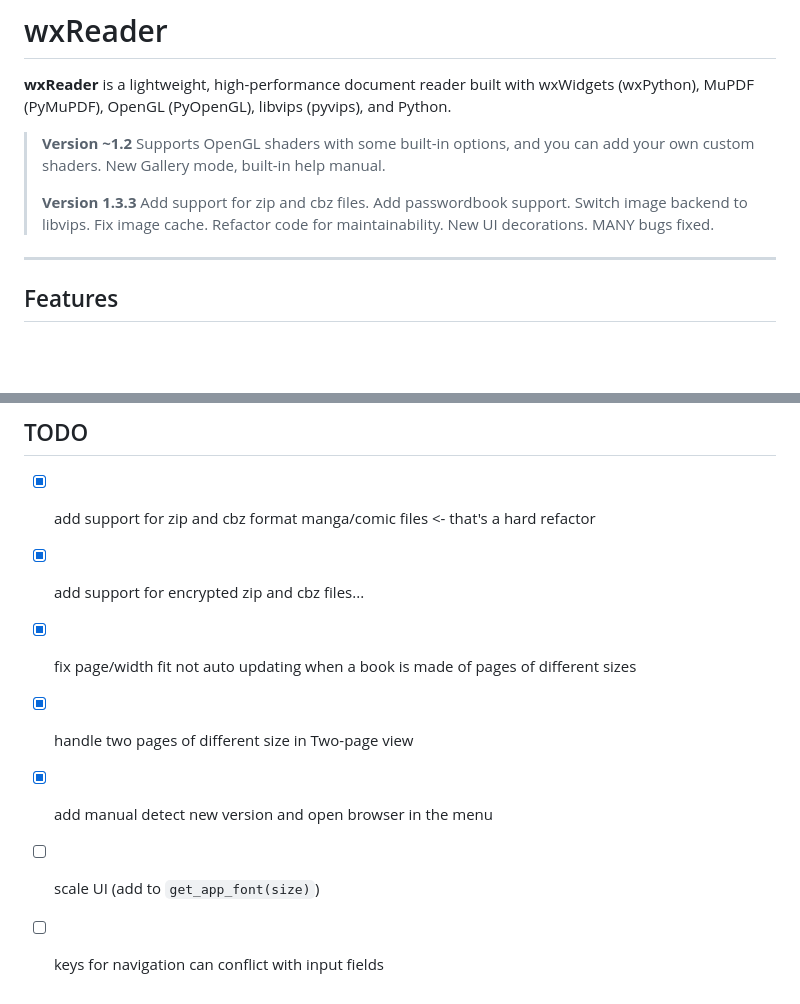
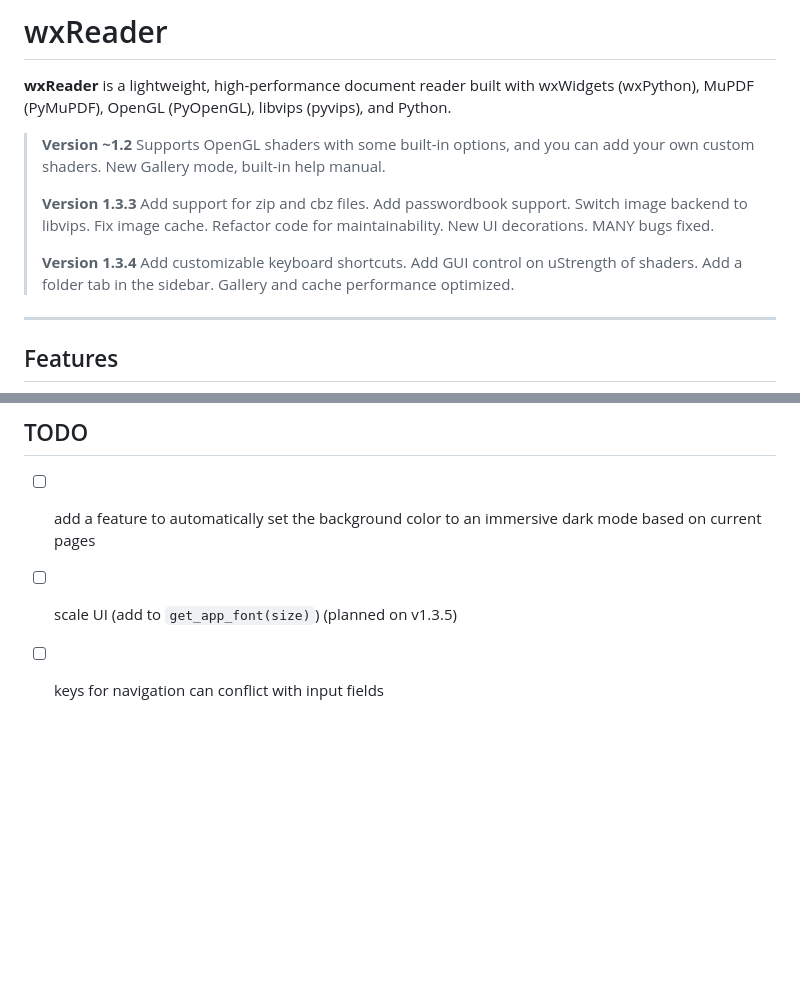
Before and after one commit to puff-dayo/wxReader, a Markdown page: README.md, 2 parts joined by grey strips. GitHub-like rendering; blank space fills up the shorter version.

```diff
--- a/README.md
+++ b/README.md
@@ -6,6 +6,8 @@ Python.
 > **Version ~1.2** Supports OpenGL shaders with some built-in options, and you can add your own custom shaders. New Gallery mode, built-in help manual.
 >
 > **Version 1.3.3** Add support for zip and cbz files. Add passwordbook support. Switch image backend to libvips. Fix image cache. Refactor code for maintainability. New UI decorations. MANY bugs fixed.
+>
+> **Version 1.3.4** Add customizable keyboard shortcuts. Add GUI control on uStrength of shaders. Add a folder tab in the sidebar. Gallery and cache performance optimized.
 
 ---
 
@@ -46,10 +48,6 @@ Python.
 
 ## TODO
 
-- [x] add support for zip and cbz format manga/comic files <- that's a hard refactor
-- [x] add support for encrypted zip and cbz files...
-- [x] fix page/width fit not auto updating when a book is made of pages of different sizes
-- [x] handle two pages of different size in Two-page view
-- [x] add manual detect new version and open browser in the menu
-- [ ] scale UI (add to `get_app_font(size)`)
+- [ ] add a feature to automatically set the background color to an immersive dark mode based on current pages
+- [ ] scale UI (add to `get_app_font(size)`) (planned on v1.3.5)
 - [ ] keys for navigation can conflict with input fields
```
